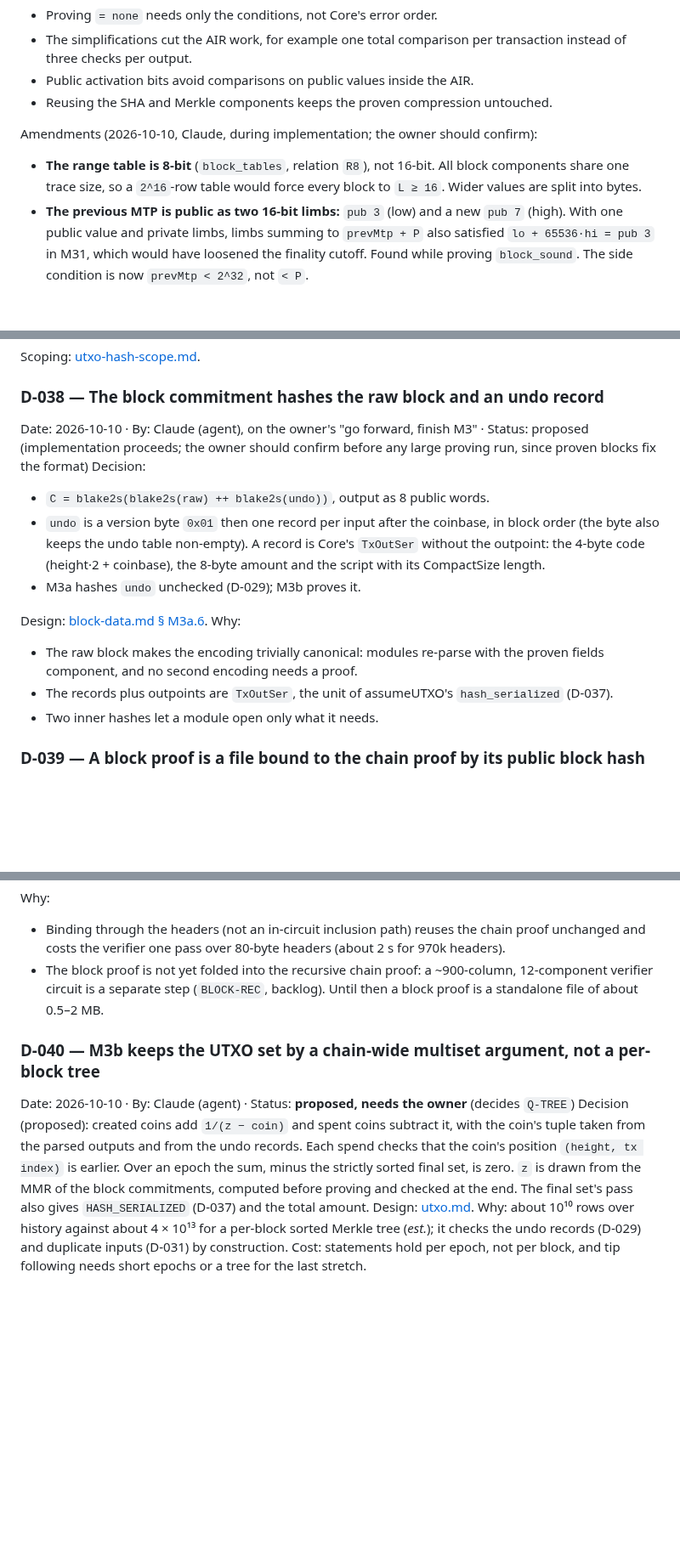
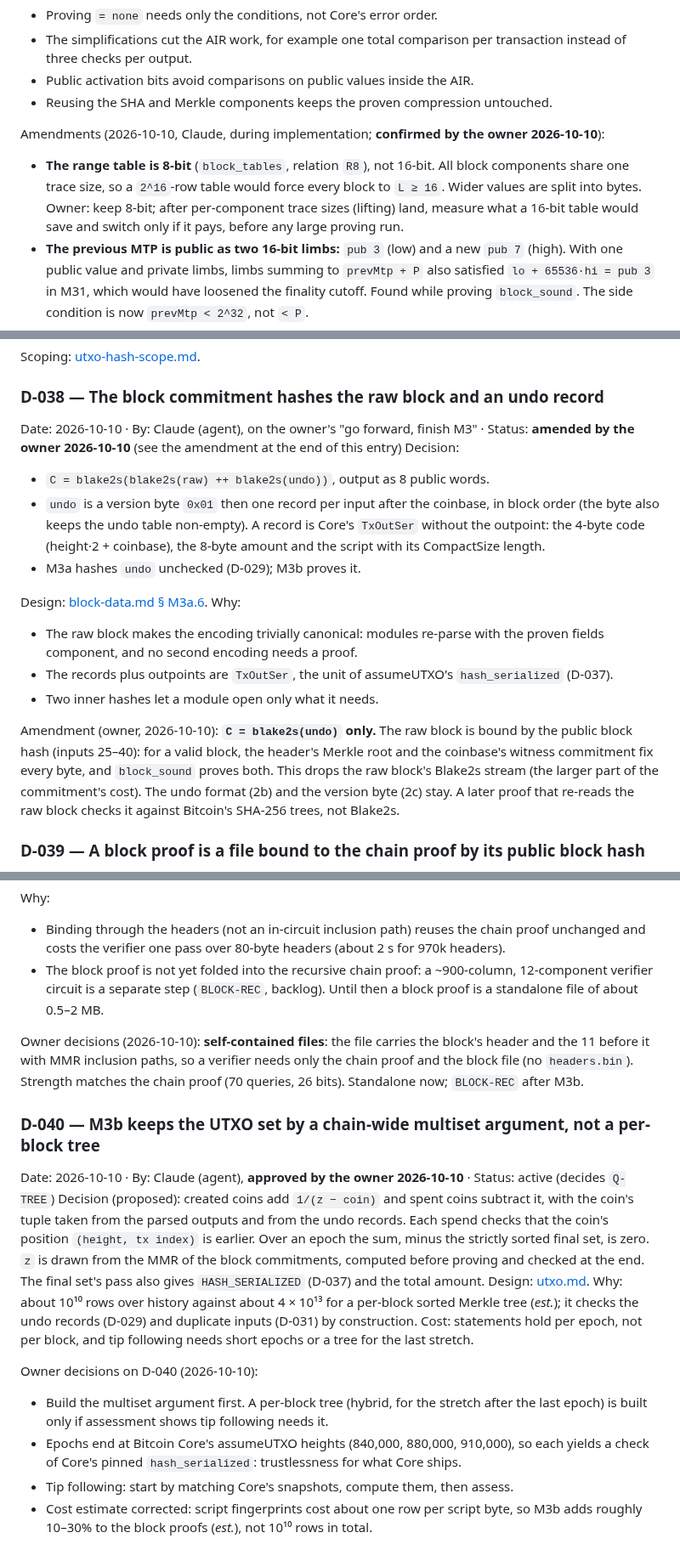
Before and after one commit to starknet-innovation/starked-bitcoin, a Markdown page: docs/project/decisions.md, 3 parts joined by grey strips. Shown at 85% size. Drawn GitHub-style; blank space fills up the shorter version.

Commit message:
Decisions: owner confirms D-035 amendments, amends D-038 (C = blake2s(undo)), D-039 (self-contained files), approves D-040 (multiset, epochs at Core's assumeUTXO heights)
Co-Authored-By: Claude Opus 5.5 <noreply@anthropic.com>

```diff
--- a/docs/project/decisions.md
+++ b/docs/project/decisions.md
@@ -220,10 +220,11 @@ Why:
 - Public activation bits avoid comparisons on public values inside the AIR.
 - Reusing the SHA and Merkle components keeps the proven compression untouched.
 
-Amendments (2026-10-10, Claude, during implementation; the owner should confirm):
+Amendments (2026-10-10, Claude, during implementation; **confirmed by the owner 2026-10-10**):
 - **The range table is 8-bit** (`block_tables`, relation `R8`), not 16-bit. All block components
   share one trace size, so a `2^16`-row table would force every block to `L ≥ 16`. Wider values
-  are split into bytes.
+  are split into bytes. Owner: keep 8-bit; after per-component trace sizes (lifting) land, measure
+  what a 16-bit table would save and switch only if it pays, before any large proving run.
 - **The previous MTP is public as two 16-bit limbs:** `pub 3` (low) and a new `pub 7` (high). With
   one public value and private limbs, limbs summing to `prevMtp + P` also satisfied
   `lo + 65536·hi = pub 3` in M31, which would have loosened the finality cutoff. Found while
@@ -266,9 +267,8 @@ Why: it makes an assumeUTXO snapshot checkable without trusting the constant in
 Scoping: [utxo-hash-scope.md](../design/utxo-hash-scope.md).
 
 ### D-038 — The block commitment hashes the raw block and an undo record
-Date: 2026-10-10 · By: Claude (agent), on the owner's "go forward, finish M3" · Status: proposed
-(implementation proceeds; the owner should confirm before any large proving run, since proven blocks
-fix the format)
+Date: 2026-10-10 · By: Claude (agent), on the owner's "go forward, finish M3" · Status: **amended by
+the owner 2026-10-10** (see the amendment at the end of this entry)
 Decision:
 - `C = blake2s(blake2s(raw) ++ blake2s(undo))`, output as 8 public words.
 - `undo` is a version byte `0x01` then one record per input after the coinbase, in block order (the
@@ -284,6 +284,12 @@ Why:
 - The records plus outpoints are `TxOutSer`, the unit of assumeUTXO's `hash_serialized` (D-037).
 - Two inner hashes let a module open only what it needs.
 
+
+Amendment (owner, 2026-10-10): **`C = blake2s(undo)` only.** The raw block is bound by the public
+block hash (inputs 25–40): for a valid block, the header's Merkle root and the coinbase's witness
+commitment fix every byte, and `block_sound` proves both. This drops the raw block's Blake2s stream
+(the larger part of the commitment's cost). The undo format (2b) and the version byte (2c) stay.
+A later proof that re-reads the raw block checks it against Bitcoin's SHA-256 trees, not Blake2s.
 
 ### D-039 — A block proof is a file bound to the chain proof by its public block hash
 Date: 2026-10-10 · By: Claude (agent), on the owner's "go forward, finish M3" · Status: proposed
@@ -313,8 +319,13 @@ Why:
   verifier circuit is a separate step (`BLOCK-REC`, backlog). Until then a block proof is a standalone
   file of about 0.5–2 MB.
 
+Owner decisions (2026-10-10): **self-contained files**: the file carries the block's header and the 11
+before it with MMR inclusion paths, so a verifier needs only the chain proof and the block file (no
+`headers.bin`). Strength matches the chain proof (70 queries, 26 bits). Standalone now; `BLOCK-REC`
+after M3b.
+
 ### D-040 — M3b keeps the UTXO set by a chain-wide multiset argument, not a per-block tree
-Date: 2026-10-10 · By: Claude (agent) · Status: **proposed, needs the owner** (decides `Q-TREE`)
+Date: 2026-10-10 · By: Claude (agent), **approved by the owner 2026-10-10** · Status: active (decides `Q-TREE`)
 Decision (proposed): created coins add `1/(z − coin)` and spent coins subtract it, with the coin's
 tuple taken from the parsed outputs and from the undo records. Each spend checks that the coin's position
 `(height, tx index)` is earlier. Over an epoch the sum, minus the strictly sorted final set, is zero.
@@ -324,3 +335,12 @@ Design: [utxo.md](../design/utxo.md).
 Why: about 10¹⁰ rows over history against about 4 × 10¹³ for a per-block sorted Merkle tree (*est.*);
 it checks the undo records (D-029) and duplicate inputs (D-031) by construction. Cost: statements hold
 per epoch, not per block, and tip following needs short epochs or a tree for the last stretch.
+
+Owner decisions on D-040 (2026-10-10):
+- Build the multiset argument first. A per-block tree (hybrid, for the stretch after the last epoch) is
+  built only if assessment shows tip following needs it.
+- Epochs end at Bitcoin Core's assumeUTXO heights (840,000, 880,000, 910,000), so each yields a check
+  of Core's pinned `hash_serialized`: trustlessness for what Core ships.
+- Tip following: start by matching Core's snapshots, compute them, then assess.
+- Cost estimate corrected: script fingerprints cost about one row per script byte, so M3b adds roughly
+  10–30% to the block proofs (*est.*), not 10¹⁰ rows in total.
```
